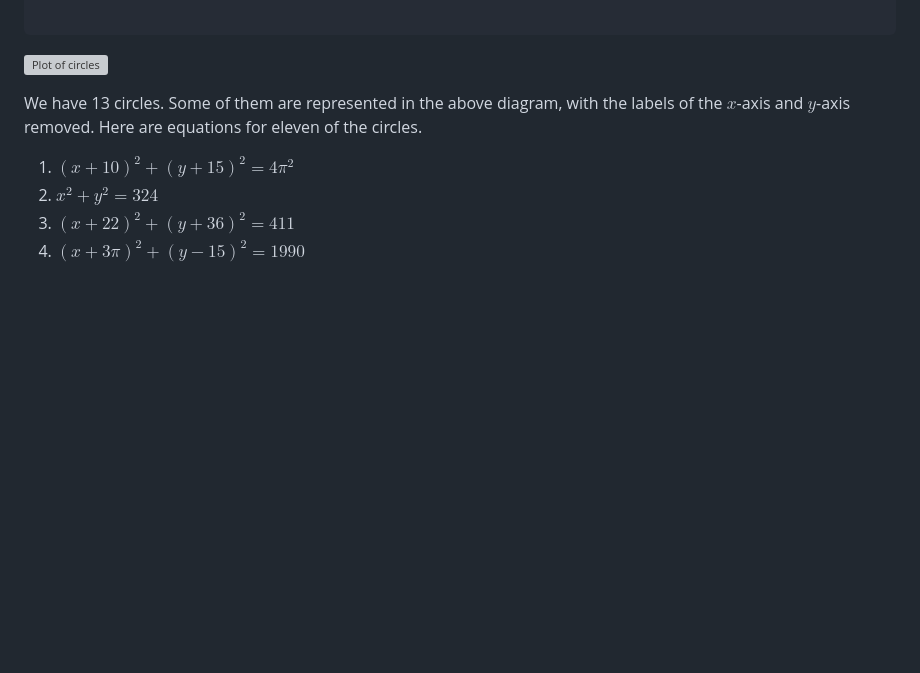
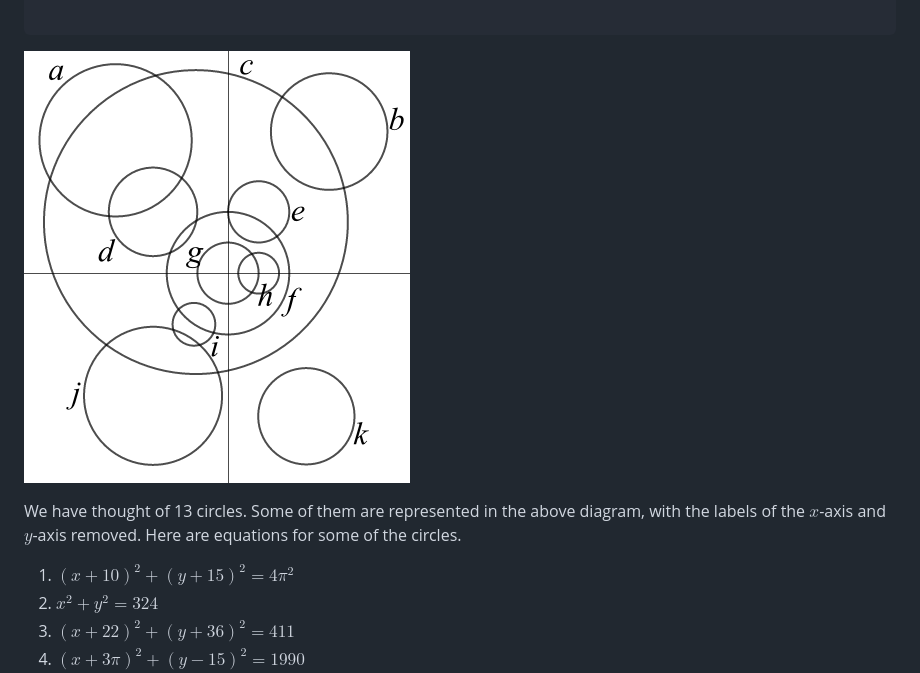
Before and after one commit to gmp26/sources, a Markdown page: resources/G2_RT7_2/index.md, the part around the change. Drawn GitHub-style; pictures changed too: resources/G2_RT7_2/missing_bw.png (added); blank space fills up the shorter version; grey boxes are pictures that could not be loaded.

Commit message:
Work on new resource

`````diff
--- a/resources/G2_RT7_2/index.md
+++ b/resources/G2_RT7_2/index.md
@@ -20,9 +20,9 @@ priors:
 ````
 
 
-![Plot of circles](missing_circles.png)
+![Circles](missing_bw.png)
 
-We have 13 circles. Some of them are represented in the above diagram, with the labels of the $x$-axis and $y$-axis removed.  Here are equations for eleven of the circles.
+We have thought of 13 circles. Some of them are represented in the above diagram, with the labels of the $x$-axis and $y$-axis removed.  Here are equations for some of the circles.
 
 1. $\left(x+10\right)^2 +\left(y+15\right)^2 = 4\pi ^2$
 2. $x^2 + y^2 = 324$
`````
Also changed, not shown: resources/G2_RT7_2/solution.md (added, +53 -0 lines), resources/G2_RT7_2/complete_bw.png (added).
